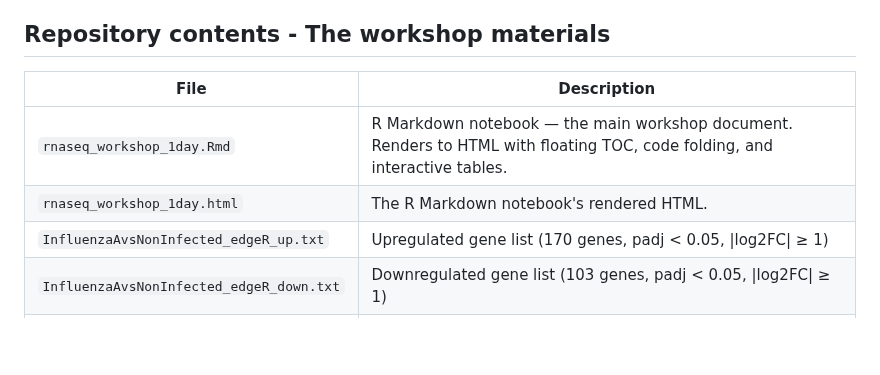
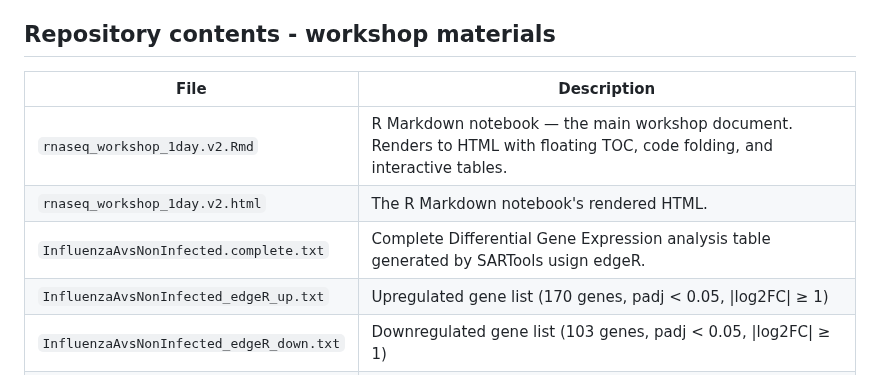
Before and after one commit to chandron/IMBB-rnaseq-workshop-1day, a Markdown page: README.md, the part around the change. GitHub-like rendering; blank space fills up the shorter version.

Commit message:
Update repository contents section in README

```diff
--- a/README.md
+++ b/README.md
@@ -18,12 +18,13 @@ Do you have R & Rstudio installed? → Check out our [R & RStudio Setup guide](h
 - **Platform:** Illumina HiSeq 2500, 100 bp paired-end reads
 - **Workshop subset:** Female mice only, Day 0 (non-infected) vs. Day 8 (post-infection), 8 samples total (4 per condition)
 
-## Repository contents - The workshop materials
+## Repository contents - **workshop materials**
 
 | File | Description |
 |---|---|
-| `rnaseq_workshop_1day.Rmd` | R Markdown notebook — the main workshop document. Renders to HTML with floating TOC, code folding, and interactive tables. |
-| `rnaseq_workshop_1day.html` | The R Markdown notebook's rendered HTML. |
+| `rnaseq_workshop_1day.v2.Rmd` | R Markdown notebook — the main workshop document. Renders to HTML with floating TOC, code folding, and interactive tables. |
+| `rnaseq_workshop_1day.v2.html` | The R Markdown notebook's rendered HTML. |
+| `InfluenzaAvsNonInfected.complete.txt` | Complete Differential Gene Expression analysis table generated by SARTools usign edgeR. |
 | `InfluenzaAvsNonInfected_edgeR_up.txt` | Upregulated gene list (170 genes, padj < 0.05, \|log2FC\| ≥ 1) |
 | `InfluenzaAvsNonInfected_edgeR_down.txt` | Downregulated gene list (103 genes, padj < 0.05, \|log2FC\| ≥ 1) |
 | `GSM2545380_1_fastqc.html` | A FastQC report from 1 of the raw fastq files. |
```
